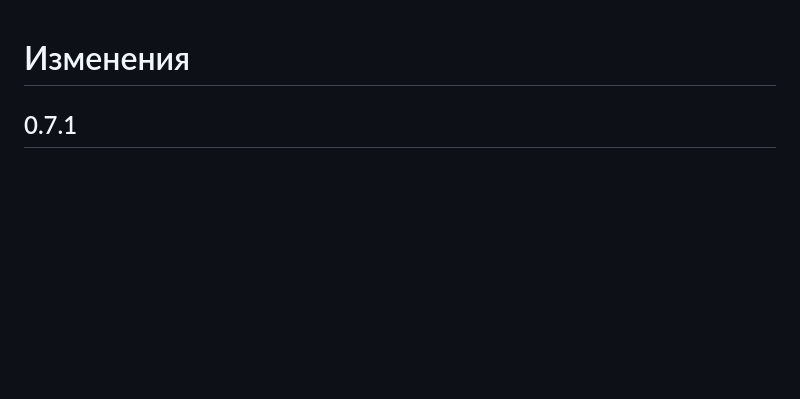
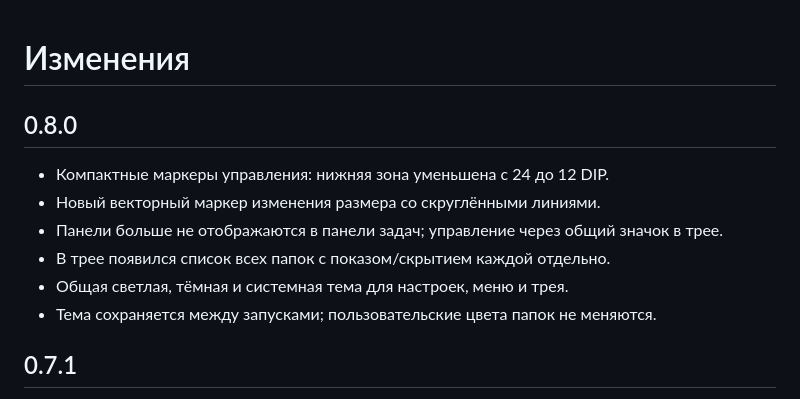
Before and after one commit to AdreanHoyk/GridNest, a Markdown page: CHANGELOG.md, the part around the change. GitHub-like rendering; blank space fills up the shorter version.

```diff
--- a/CHANGELOG.md
+++ b/CHANGELOG.md
@@ -1,4 +1,13 @@
 # Изменения
+
+## 0.8.0
+
+- Компактные маркеры управления: нижняя зона уменьшена с 24 до 12 DIP.
+- Новый векторный маркер изменения размера со скруглёнными линиями.
+- Панели больше не отображаются в панели задач; управление через общий значок в трее.
+- В трее появился список всех папок с показом/скрытием каждой отдельно.
+- Общая светлая, тёмная и системная тема для настроек, меню и трея.
+- Тема сохраняется между запусками; пользовательские цвета папок не меняются.
 
 ## 0.7.1
 
```
Also changed, not shown: README.md (+8 -1 lines), docs/settings-light.png (added), docs/settings.png, 5 other files.
